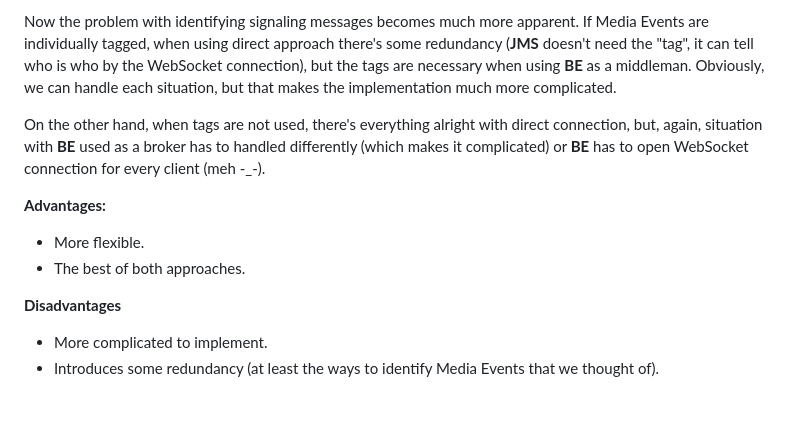
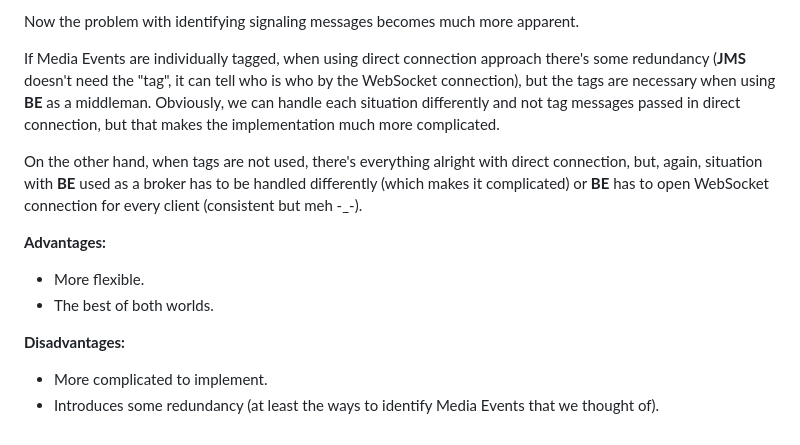
Before and after one commit to fishjam-dev/fishjam, a Markdown page: docs/signaling_architecture.md, the part around the change printed below. Rendered like a GitHub page; blank space fills up the shorter version.

```diff
--- a/docs/signaling_architecture.md
+++ b/docs/signaling_architecture.md
@@ -79,17 +78,20 @@ We assume that only one approach is used (there cannot be a situation when some
 
 Now the problem with identifying signaling messages becomes much more apparent.
-If Media Events are individually tagged, when using direct approach there's some redundancy (**JMS** doesn't need the "tag", it can tell who is who by the WebSocket connection),
-but the tags are necessary when using **BE** as a middleman. Obviously, we can handle each situation, but that makes the implementation much more complicated.
 
-On the other hand, when tags are not used, there's everything alright with direct connection, but, again, situation with **BE** used as a broker has to handled differently
-(which makes it complicated) or **BE** has to open WebSocket connection for every client (meh -_-).
+If Media Events are individually tagged, when using direct connection approach there's some redundancy (**JMS** doesn't need the "tag", it can tell who
+is who by the WebSocket connection),
+but the tags are necessary when using **BE** as a middleman. Obviously, we can handle each situation differently and not tag messages passed in
+direct connection, but that makes the implementation much more complicated.
+
+On the other hand, when tags are not used, there's everything alright with direct connection, but, again, situation with **BE** used as a broker has to be handled differently
+(which makes it complicated) or **BE** has to open WebSocket connection for every client (consistent but meh -_-).
 
 **Advantages:**
 
 - More flexible.
-- The best of both approaches.
+- The best of both worlds.
 
-**Disadvantages**
+**Disadvantages:**
 
 - More complicated to implement.
 - Introduces some redundancy (at least the ways to identify Media Events that we thought of).
```
Also changed, not shown: other parts of docs/signaling_architecture.md (+21 -22 lines).
